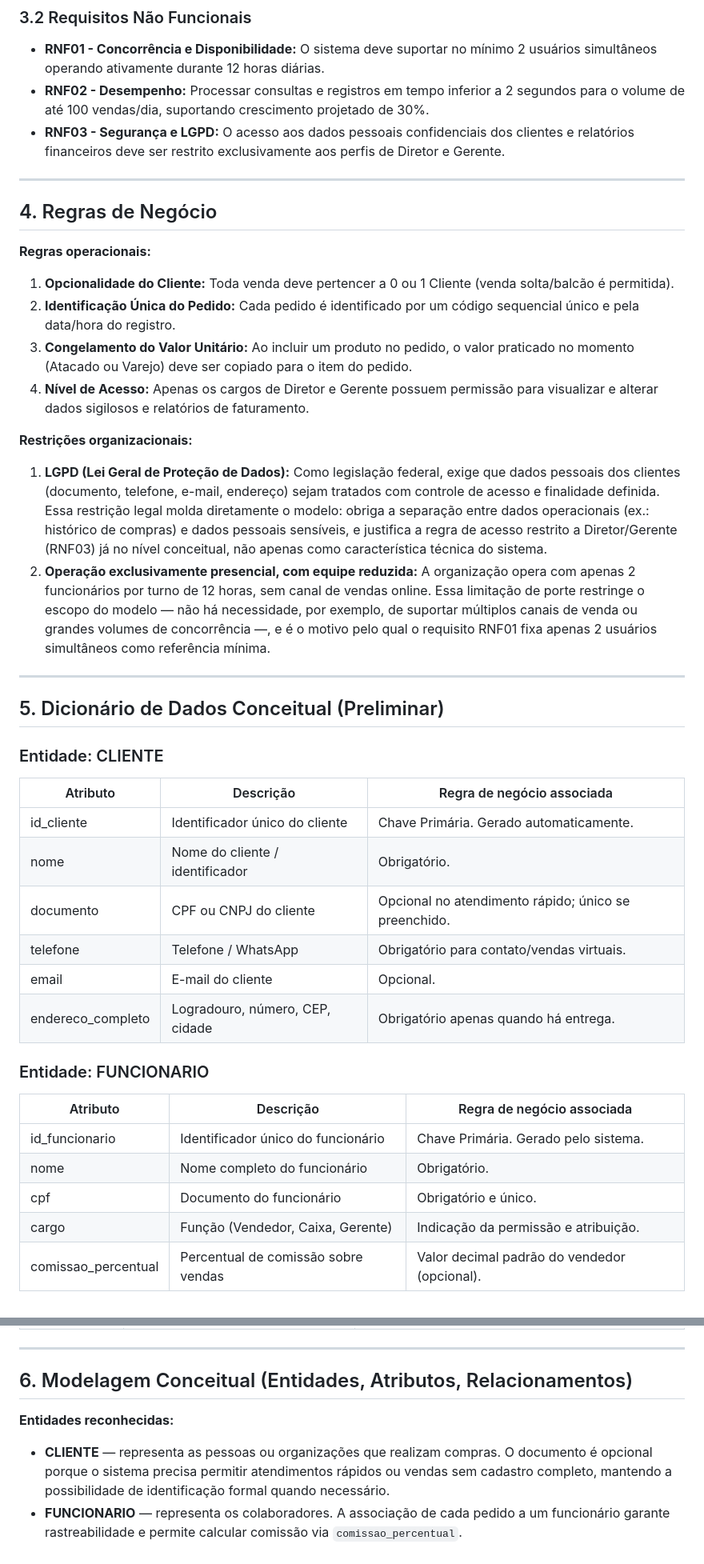
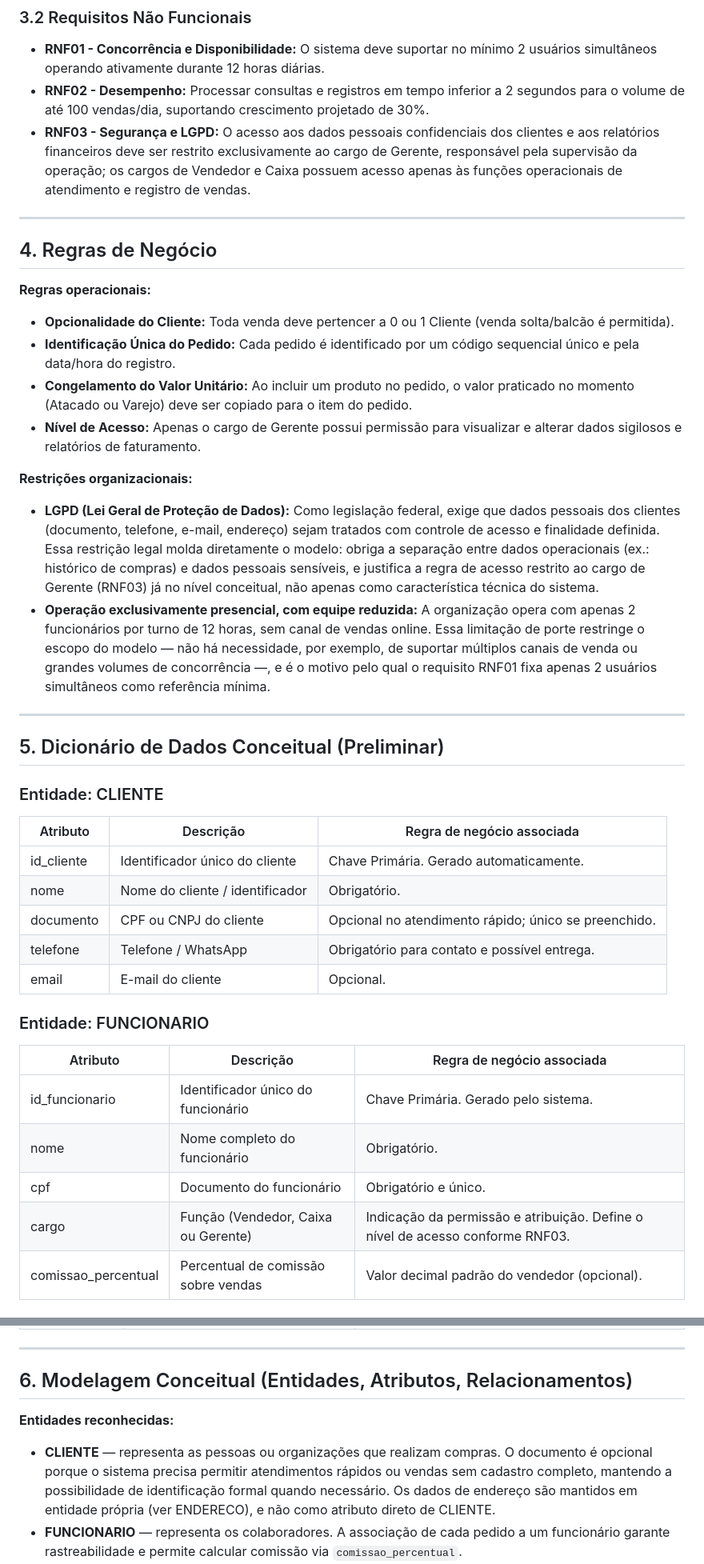
Before and after one commit to WagnerHata/Entrega1-Cid, a Markdown page: README.md, 2 parts joined by grey strips. Shown at 80% size. Drawn GitHub-style.

```diff
--- a/README.md
+++ b/README.md
@@ -62,7 +61,7 @@
 
 - **RNF01 - Concorrência e Disponibilidade:** O sistema deve suportar no mínimo 2 usuários simultâneos operando ativamente durante 12 horas diárias.
 - **RNF02 - Desempenho:** Processar consultas e registros em tempo inferior a 2 segundos para o volume de até 100 vendas/dia, suportando crescimento projetado de 30%.
-- **RNF03 - Segurança e LGPD:** O acesso aos dados pessoais confidenciais dos clientes e relatórios financeiros deve ser restrito exclusivamente aos perfis de Diretor e Gerente.
+- **RNF03 - Segurança e LGPD:** O acesso aos dados pessoais confidenciais dos clientes e aos relatórios financeiros deve ser restrito exclusivamente ao cargo de Gerente, responsável pela supervisão da operação; os cargos de Vendedor e Caixa possuem acesso apenas às funções operacionais de atendimento e registro de vendas.
 
 ---
 
@@ -70,20 +69,19 @@
 
 **Regras operacionais:**
 
-1. **Opcionalidade do Cliente:** Toda venda deve pertencer a 0 ou 1 Cliente (venda solta/balcão é permitida).
-2. **Identificação Única do Pedido:** Cada pedido é identificado por um código sequencial único e pela data/hora do registro.
-3. **Congelamento do Valor Unitário:** Ao incluir um produto no pedido, o valor praticado no momento (Atacado ou Varejo) deve ser copiado para o item do pedido.
-4. **Nível de Acesso:** Apenas os cargos de Diretor e Gerente possuem permissão para visualizar e alterar dados sigilosos e relatórios de faturamento.
+- **Opcionalidade do Cliente:** Toda venda deve pertencer a 0 ou 1 Cliente (venda solta/balcão é permitida).
+- **Identificação Única do Pedido:** Cada pedido é identificado por um código sequencial único e pela data/hora do registro.
+- **Congelamento do Valor Unitário:** Ao incluir um produto no pedido, o valor praticado no momento (Atacado ou Varejo) deve ser copiado para o item do pedido.
+- **Nível de Acesso:** Apenas o cargo de Gerente possui permissão para visualizar e alterar dados sigilosos e relatórios de faturamento.
 
 **Restrições organizacionais:**
 
-1. **LGPD (Lei Geral de Proteção de Dados):** Como legislação federal, exige que dados pessoais dos clientes (documento, telefone, e-mail, endereço) sejam tratados com controle de acesso e finalidade definida. Essa restrição legal molda diretamente o modelo: obriga a separação entre dados operacionais (ex.: histórico de compras) e dados pessoais sensíveis, e justifica a regra de acesso restrito a Diretor/Gerente (RNF03) já no nível conceitual, não apenas como característica técnica do sistema.
-2. **Operação exclusivamente presencial, com equipe reduzida:** A organização opera com apenas 2 funcionários por turno de 12 horas, sem canal de vendas online. Essa limitação de porte restringe o escopo do modelo — não há necessidade, por exemplo, de suportar múltiplos canais de venda ou grandes volumes de concorrência —, e é o motivo pelo qual o requisito RNF01 fixa apenas 2 usuários simultâneos como referência mínima.
+- **LGPD (Lei Geral de Proteção de Dados):** Como legislação federal, exige que dados pessoais dos clientes (documento, telefone, e-mail, endereço) sejam tratados com controle de acesso e finalidade definida. Essa restrição legal molda diretamente o modelo: obriga a separação entre dados operacionais (ex.: histórico de compras) e dados pessoais sensíveis, e justifica a regra de acesso restrito ao cargo de Gerente (RNF03) já no nível conceitual, não apenas como característica técnica do sistema.
+- **Operação exclusivamente presencial, com equipe reduzida:** A organização opera com apenas 2 funcionários por turno de 12 horas, sem canal de vendas online. Essa limitação de porte restringe o escopo do modelo — não há necessidade, por exemplo, de suportar múltiplos canais de venda ou grandes volumes de concorrência —, e é o motivo pelo qual o requisito RNF01 fixa apenas 2 usuários simultâneos como referência mínima.
 
 ---
 
 ## 5. Dicionário de Dados Conceitual (Preliminar)
-
 
 ### Entidade: CLIENTE
 
@@ -92,9 +90,8 @@
 | id_cliente | Identificador único do cliente | Chave Primária. Gerado automaticamente. |
 | nome | Nome do cliente / identificador | Obrigatório. |
 | documento | CPF ou CNPJ do cliente | Opcional no atendimento rápido; único se preenchido. |
-| telefone | Telefone / WhatsApp | Obrigatório para contato/vendas virtuais. |
+| telefone | Telefone / WhatsApp | Obrigatório para contato e possível entrega. |
 | email | E-mail do cliente | Opcional. |
-| endereco_completo | Logradouro, número, CEP, cidade | Obrigatório apenas quando há entrega. |
 
 ### Entidade: FUNCIONARIO
 
@@ -103,7 +100,7 @@
 | id_funcionario | Identificador único do funcionário | Chave Primária. Gerado pelo sistema. |
 | nome | Nome completo do funcionário | Obrigatório. |
 | cpf | Documento do funcionário | Obrigatório e único. |
-| cargo | Função (Vendedor, Caixa, Gerente) | Indicação da permissão e atribuição. |
+| cargo | Função (Vendedor, Caixa ou Gerente) | Indicação da permissão e atribuição. Define o nível de acesso conforme RNF03. |
 | comissao_percentual | Percentual de comissão sobre vendas | Valor decimal padrão do vendedor (opcional). |
 
 ### Entidade: FORNECEDOR
@@ -199,10 +196,9 @@
 
 ## 6. Modelagem Conceitual (Entidades, Atributos, Relacionamentos)
 
-
 **Entidades reconhecidas:**
 
-- **CLIENTE** — representa as pessoas ou organizações que realizam compras. O documento é opcional porque o sistema precisa permitir atendimentos rápidos ou vendas sem cadastro completo, mantendo a possibilidade de identificação formal quando necessário.
+- **CLIENTE** — representa as pessoas ou organizações que realizam compras. O documento é opcional porque o sistema precisa permitir atendimentos rápidos ou vendas sem cadastro completo, mantendo a possibilidade de identificação formal quando necessário. Os dados de endereço são mantidos em entidade própria (ver ENDERECO), e não como atributo direto de CLIENTE.
 - **FUNCIONARIO** — representa os colaboradores. A associação de cada pedido a um funcionário garante rastreabilidade e permite calcular comissão via `comissao_percentual`.
 - **FORNECEDOR** — representa as empresas responsáveis pelo fornecimento dos produtos, identificadas por CNPJ único, permitindo relacioná-las às entradas de estoque.
 - **CATEGORIA** — criada para classificar os produtos e evitar repetição da informação de classificação em cada produto.
```
Also changed, not shown: other parts of README.md (+16 -19 lines).
